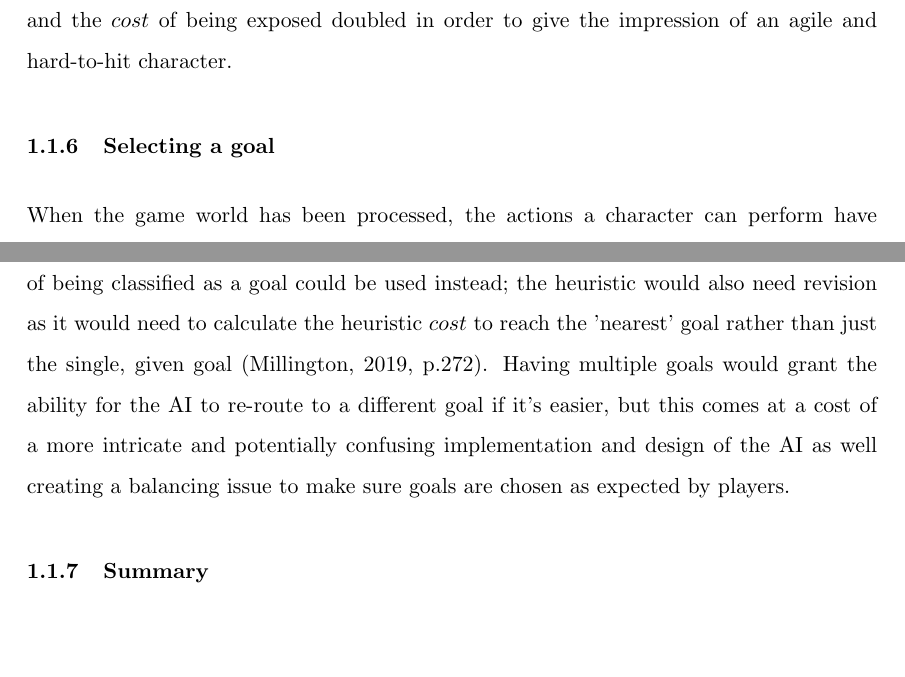
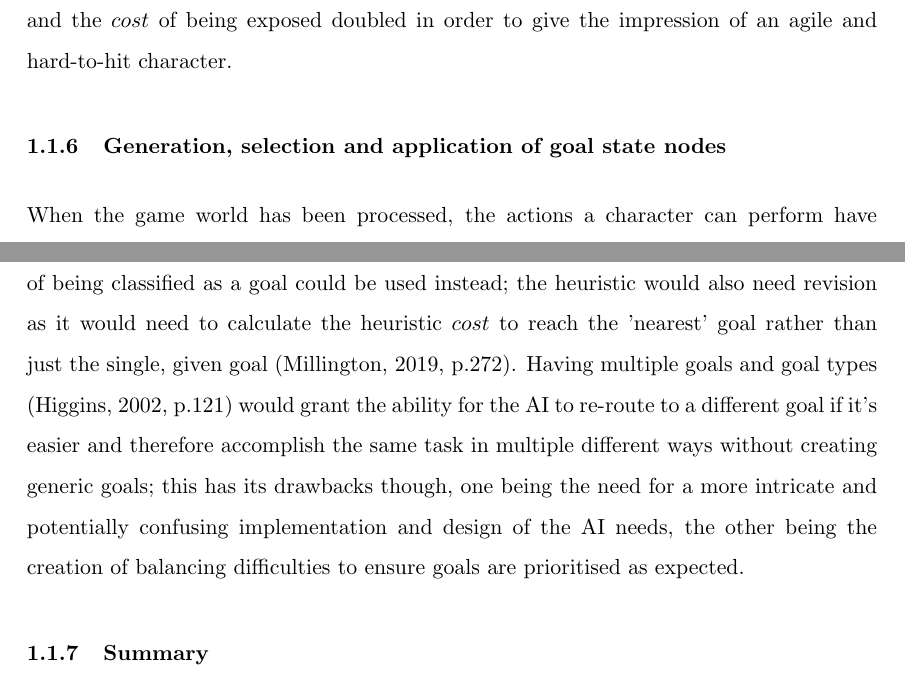
Before and after one commit to Ashe/Thesis, a LaTeX thesis (Docs/thesis.tex): two parts of pages 15 and 16 of 19, joined at a grey line, cut so that both start at the same text, the shorter picture padded with empty space. Compiled offline with pdfLaTeX.

Commit message:
Revisions of literature review draft 1

```diff
--- a/Docs/thesis.tex
+++ b/Docs/thesis.tex
@@ -138,13 +138,13 @@ Some decisions are more troublesome to weigh than others. With the constraint of
 
 GOAP uses a simple "action cost" system to prioritise which tasks to carry out first (\cite{orkin2006three}, p.11). Using an integer or floating point value is ideal for the type of $cost$ as it can be added and compared with other values trivially. However, GOAP's method of creating unique characters is to assign different actions to make them act differently (\cite{orkin2006three}, p.8) as opposed to having them evaluate situations differently such as how \citeauthor{millington2019ai} (\citeyear{millington2019ai}) suggested. Giving characters different actions will implicitly change how they prioritise the same situation as they will be given new routes to explore, and for most games this might be the best idea. It could be a good idea to split the $cost$ type into a struct or array of values to give actions different values. Throwing a grenade and shooting a pistol could be considered equivalent in difficulty to perform, but typically grenades have more firepower in exchange for there being less available; reducing these actions to a single value could be difficult depending on how you look at it, but splitting the value into a struct would allow the programmers to keep track of firepower and usage penalties seperately. When needed for comparison, this struct would evaluate to the sum of it's parts - but certain characters or situations could choose to adjust or completely omit parts of the $cost$ so that actions are percieved in different ways depending on how a character views a certain cost. For a fast character, the $cost$ to move might be halved and the $cost$ of being exposed doubled in order to give the impression of an agile and hard-to-hit character.
 
-\subsubsection{Selecting a goal}
+\subsubsection{Generation, selection and application of goal state nodes}
 
 When the game world has been processed, the actions a character can perform have been laid out and the methods of evaluating courses of action have been provided, the only things remaining that A* needs to function are the start and goal node states for the actual decision. The starting state is trivial as it is simply the current state of the character and world; the goal state node requires more consideration than that though. In standard pathfinding, the output is the shortest path from the starting node to the goal node, if such a path exists (\cite{nareyek2004ai}, p.61). For game AI though, the goal needs to represent how the character or world should be - or rather the objective outcome of the decision making process. This objective can be difficult to ascertain as a goal node could represent anything; what seems to be a simple goal such 'win the game' becomes a rigorous series of tests to both calculate the $cost$ reaching the goal than another (\cite{harmon2002economic}, p.403). On the other hand, objectives that are too small or disconnected may not combine correctly to form this over-arching goal of winning the game. A balance is needed, whether that means the objective is to chase the player or defend an area, the objective needs to be focused on winning without being vague.
 
 While \citeauthor{orkin2003applying} (\citeyear{orkin2003applying}) talks about in great depth about how GOAP handles making a decision to satisfy goal conditions, but doesn't describe where these objectives come from. A "squad coordinator" is mentioned (\cite{orkin2003applying}, p.13) that organises multiple agents into squads when they're close together, but the actual goals of the AI can come from both the character's individual AI and the squad coordinator. GOAP doesn't replace an FSM, so it could be inferred that the character's state when a goal is reached determines the next goal and thus the character's behaviour, with the initial state being defaulted, scripted or randomised (\cite{orkin2003applying}, p.2). Alternatively, game AI could be created in layers, and the output of one layer could be the desired goal of another, but this would mean that this problem propagates to the highest level.
 
-Another talking point regarding goals is the amount of designated goal state nodes in the graph. There is typically only a single goal in standard pathfinding, but it is possible, maybe even advantageous, for some games to contain multiple goal nodes in a graph (\cite{millington2019ai}, p.272). Instead of checking for a match with a certain location (or state, when developing AI), a method that checks whether a given node meets the requirements of being classified as a goal could be used instead; the heuristic would also need revision as it would need to calculate the heuristic $cost$ to reach the 'nearest' goal rather than just the single, given goal (\cite{millington2019ai}, p.272). Having multiple goals would grant the ability for the AI to re-route to a different goal if it's easier, but this comes at a cost of a more intricate and potentially confusing implementation and design of the AI as well creating a balancing issue to make sure goals are chosen as expected by players.
+Another talking point regarding goals is the amount of designated goal state nodes in the graph. There is typically only a single goal in standard pathfinding, but it is possible, maybe even advantageous, for some games to contain multiple goal nodes in a graph (\cite{millington2019ai}, p.272). Instead of checking for a match with a certain location (or state, when developing AI), a method that checks whether a given node meets the requirements of being classified as a goal could be used instead; the heuristic would also need revision as it would need to calculate the heuristic $cost$ to reach the 'nearest' goal rather than just the single, given goal (\cite{millington2019ai}, p.272). Having multiple goals and goal types (\cite{higgins2002generic}, p.121) would grant the ability for the AI to re-route to a different goal if it's easier and therefore accomplish the same task in multiple different ways without creating generic goals; this has its drawbacks though, one being the need for a more intricate and potentially confusing implementation and design of the AI needs, the other being the creation of balancing difficulties to ensure goals are prioritised as expected.
 
 \subsubsection{Summary}
 
```
Also changed, not shown: Docs/thesis.pdf, Docs/thesis.tex (6 more changed lines).
